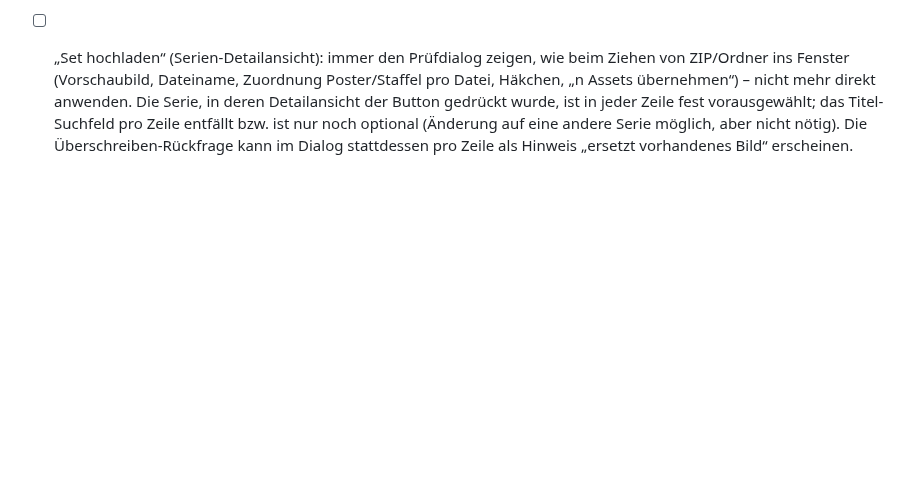
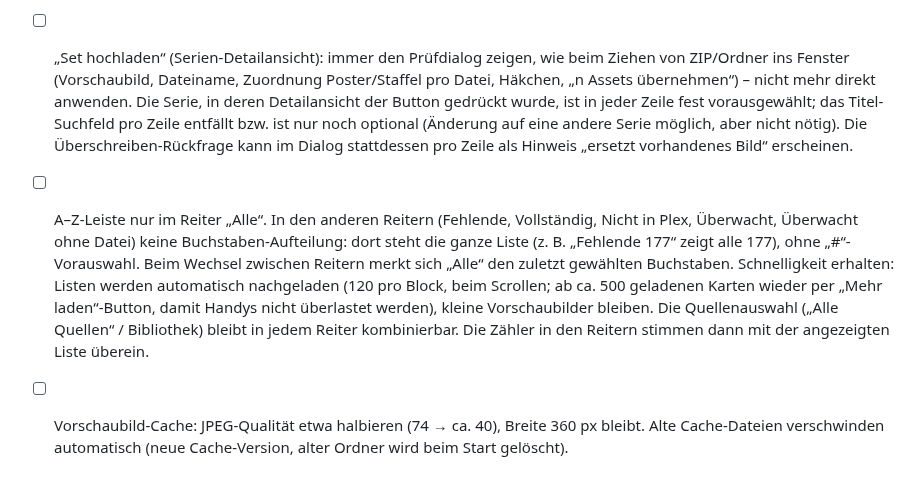
Before and after one commit to p5lukas/p5assets, a Markdown page: TODO.md, the part around the change. Rendered like a GitHub page; blank space fills up the shorter version.

Commit message:
TODO: A-Z nur im Reiter Alle, Cache-Qualität halbieren
Co-Authored-By: Claude Sonnet 5.5 <noreply@anthropic.com>
Claude-Session: https://claude.ai/code/session_01JoFLcQEW7QhHAh66qJqz46

```diff
--- a/TODO.md
+++ b/TODO.md
@@ -91,3 +91,7 @@ Alle bisher gesammelten Punkte sind in Version 2 umgesetzt. Neue Beobachtungen b
 - [x] Fotos auf iPhone/iPad (nur HTTP, daher ohne Teilen-Funktion): Die Vorschau zeigt das Bild in Originalqualität (nie das Vorschaubild aus dem Cache). Langes Drücken auf das Bild bietet in Safari „Zu Fotos hinzufügen“ an. Kurzer Hinweis im Vorschau-Dialog auf Touchgeräten: „Bild lange drücken → Zu Fotos hinzufügen“. Die Web-Share-Variante (Teilen-Button) entfällt.
 - [ ] Button „Online“ überall in „Online suchen“ umbenennen (Hover-/Tipp-Overlay bei Filmen und Serien-Kacheln, Vorschau-Dialog, ggf. Tooltips/README).
 - [ ] „Set hochladen“ (Serien-Detailansicht): immer den Prüfdialog zeigen, wie beim Ziehen von ZIP/Ordner ins Fenster (Vorschaubild, Dateiname, Zuordnung Poster/Staffel pro Datei, Häkchen, „n Assets übernehmen“) – nicht mehr direkt anwenden. Die Serie, in deren Detailansicht der Button gedrückt wurde, ist in jeder Zeile fest vorausgewählt; das Titel-Suchfeld pro Zeile entfällt bzw. ist nur noch optional (Änderung auf eine andere Serie möglich, aber nicht nötig). Die Überschreiben-Rückfrage kann im Dialog stattdessen pro Zeile als Hinweis „ersetzt vorhandenes Bild“ erscheinen.
+- [ ] A–Z-Leiste nur im Reiter „Alle“. In den anderen Reitern (Fehlende, Vollständig, Nicht in Plex, Überwacht, Überwacht ohne Datei) keine Buchstaben-Aufteilung: dort steht die ganze Liste (z. B. „Fehlende 177“ zeigt alle 177), ohne „#“-Vorauswahl. Beim Wechsel zwischen Reitern merkt sich „Alle“ den zuletzt gewählten Buchstaben.
+      Schnelligkeit erhalten: Listen werden automatisch nachgeladen (120 pro Block, beim Scrollen; ab ca. 500 geladenen Karten wieder per „Mehr laden“-Button, damit Handys nicht überlastet werden), kleine Vorschaubilder bleiben.
+      Die Quellenauswahl („Alle Quellen“ / Bibliothek) bleibt in jedem Reiter kombinierbar. Die Zähler in den Reitern stimmen dann mit der angezeigten Liste überein.
+- [ ] Vorschaubild-Cache: JPEG-Qualität etwa halbieren (74 → ca. 40), Breite 360 px bleibt. Alte Cache-Dateien verschwinden automatisch (neue Cache-Version, alter Ordner wird beim Start gelöscht).
```
